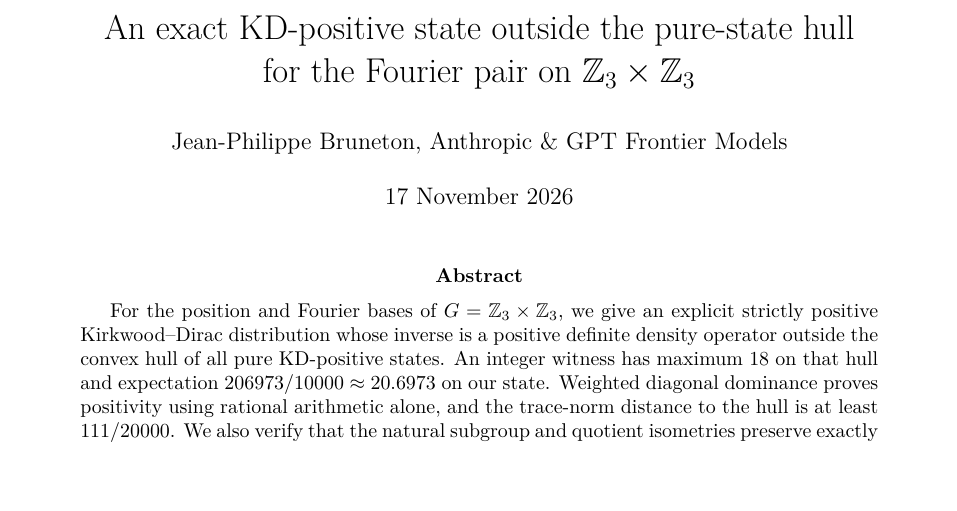
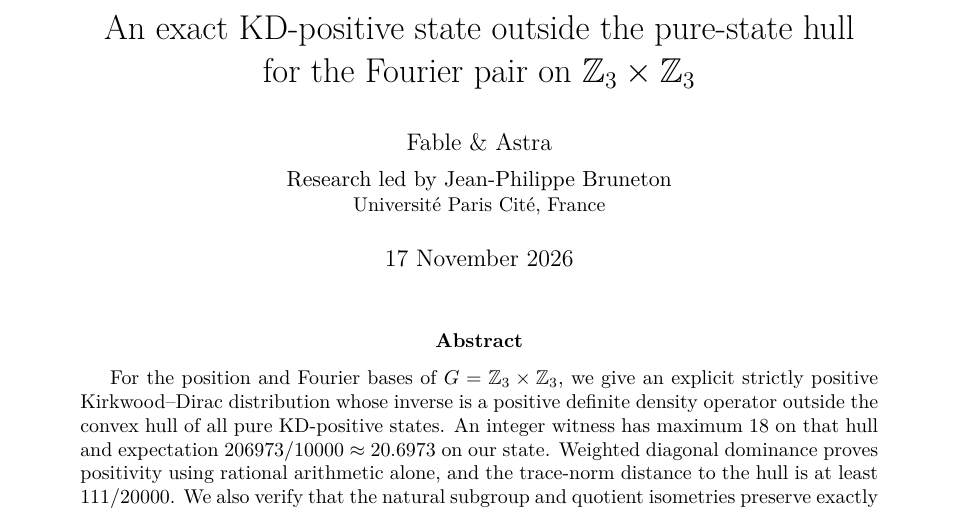
Before and after one commit to jpbruneton/open_quantum_problems, a LaTeX paper (newresults/2026-11-17-kd-z3x3/kd-z3x3.tex): part of page 1 of 6, cut so that both start at the same text, the shorter picture padded with empty space. The pictures show the PDF file newresults/2026-11-17-kd-z3x3/kd-z3x3.pdf that the author committed with the source.

Commit message:
Update research note authorship and affiliation

```diff
--- a/newresults/2026-11-17-kd-z3x3/kd-z3x3.tex
+++ b/newresults/2026-11-17-kd-z3x3/kd-z3x3.tex
@@ -24,7 +24,9 @@
 \setlength{\parskip}{0.3em plus 0.1em minus 0.1em}
 \title{An exact KD-positive state outside the pure-state hull\\
 for the Fourier pair on $\Z_3\times\Z_3$}
-\author{Jean-Philippe Bruneton, Anthropic \& GPT Frontier Models}
+\author{Fable \& Astra\\[0.35em]
+\normalsize Research led by Jean-Philippe Bruneton\\[-0.1em]
+\small Universit\'e Paris Cit\'e, France}
 \date{17 November 2026}
 
 \begin{document}
```
Also changed, not shown: newresults/2026-11-17-pistes-20-51/steering-localization.tex (+3 -1 lines), newresults/2026-11-17-kd-z3x3/kd-z3x3.pdf, newresults/2026-11-17-pistes-20-51/steering-localization.pdf, newresults/2026-11-17-kd-z3x3/kd-z3x3.tex (1 more changed lines), 2 other files.
